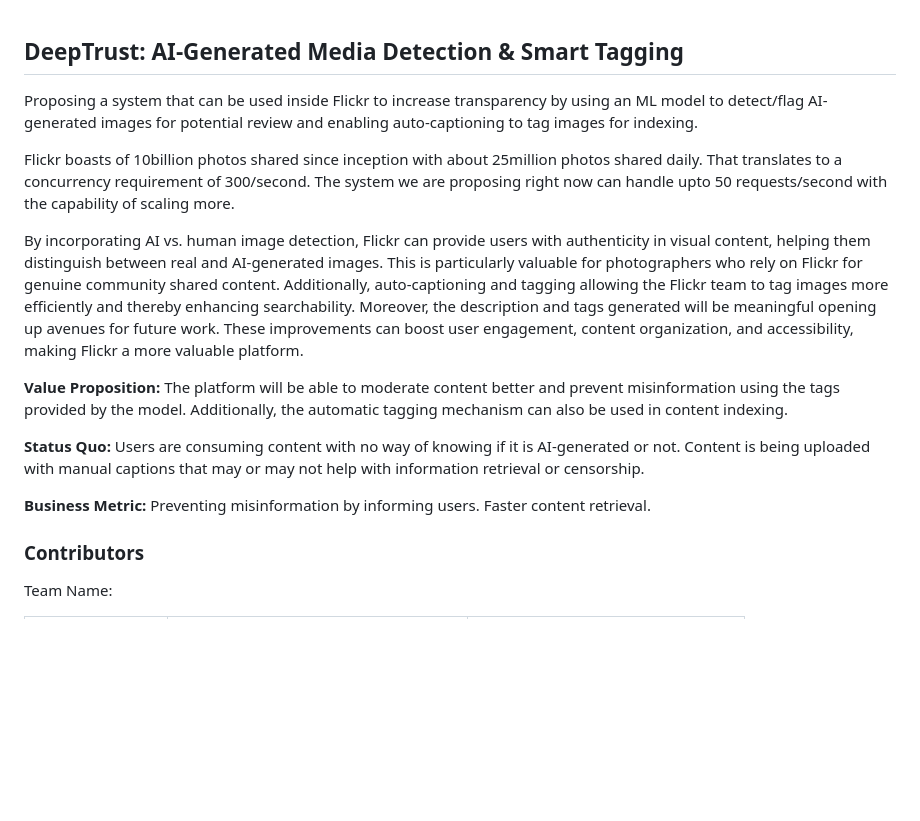
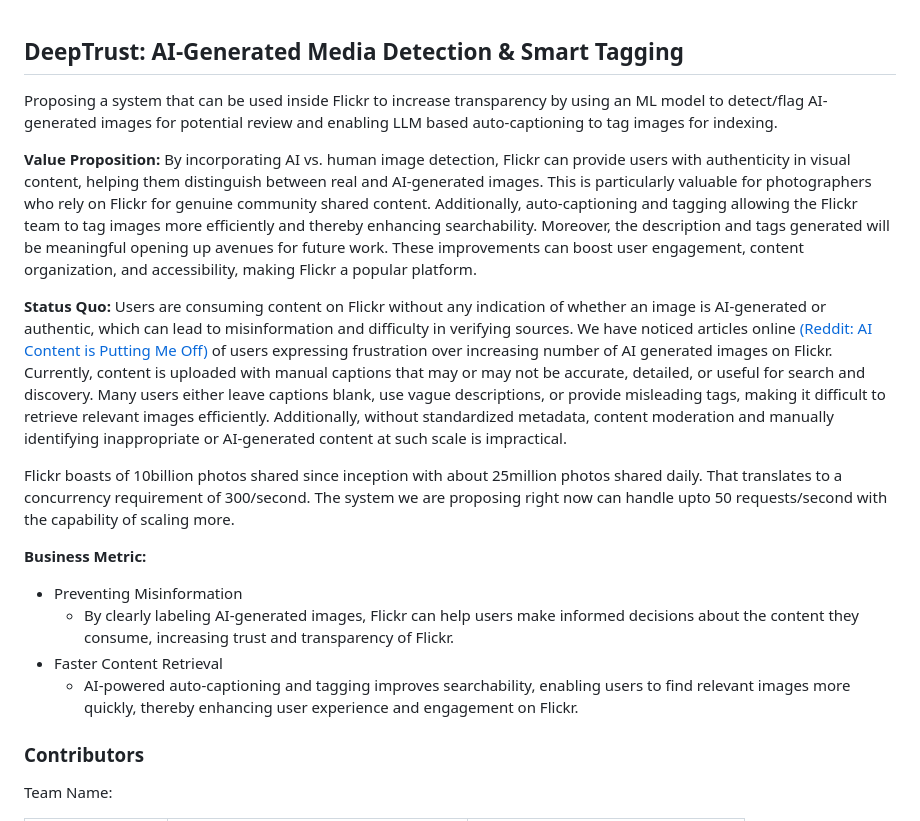
Before and after one commit to SimranKucheria/ECE-GY-9183-Machine-Learning-Systems-Engg-Operations-Project, a Markdown page: README.md, the part around one of its changes. Rendered like a GitHub page; blank space fills up the shorter version.

Commit message:
Modified Value prop to add specifics

```diff
--- a/README.md
+++ b/README.md
@@ -20,17 +20,24 @@ Privacy/Fairness/Ethics Issues -  think about it. Either data or the system itse
 Business Metrics: Throughput, latency etc dont count. Click Through Rate, More customers will buy, more customers will spend less time doing something
 -->
 
-Proposing a system that can be used inside Flickr to increase transparency by using an ML model to detect/flag AI-generated images for potential review and enabling auto-captioning to tag images for indexing.
+Proposing a system that can be used inside Flickr to increase transparency by using an ML model to detect/flag AI-generated images for potential review and enabling LLM based auto-captioning to tag images for indexing.
+
+**Value Proposition:** By incorporating AI vs. human image detection, Flickr can provide users with authenticity in visual content, helping them distinguish between real and AI-generated images. This is particularly valuable for photographers who rely on Flickr for genuine community shared content. Additionally, auto-captioning and tagging allowing the Flickr team to tag images more efficiently and thereby enhancing searchability. Moreover, the description and tags generated will be meaningful opening up avenues for future work. These improvements can boost user engagement, content organization, and accessibility, making Flickr a popular platform.
+
+<!-- The platform will be able to moderate content better and prevent misinformation using the tags provided by the model. Additionally, the automatic tagging mechanism can also be used in content indexing. -->
+
+**Status Quo:** Users are consuming content on Flickr without any indication of whether an image is AI-generated or authentic, which can lead to misinformation and difficulty in verifying sources. We have noticed articles online [(Reddit: AI Content is Putting Me Off)](https://www.reddit.com/r/flickr/comments/1bajy3p/ai_content_is_putting_me_off/) of users expressing frustration over increasing number of AI generated images on Flickr. Currently, content is uploaded with manual captions that may or may not be accurate, detailed, or useful for search and discovery. Many users either leave captions blank, use vague descriptions, or provide misleading tags, making it difficult to retrieve relevant images efficiently. Additionally, without standardized metadata, content moderation and manually identifying inappropriate or AI-generated content at such scale is impractical.
 
 Flickr boasts of 10billion photos shared since inception with about 25million photos shared daily. That translates to a concurrency requirement of 300/second. The system we are proposing right now can handle upto 50 requests/second with the capability of scaling more.
 
-By incorporating AI vs. human image detection, Flickr can provide users with authenticity in visual content, helping them distinguish between real and AI-generated images. This is particularly valuable for photographers who rely on Flickr for genuine community shared content. Additionally, auto-captioning and tagging allowing the Flickr team to tag images more efficiently and thereby enhancing searchability. Moreover, the description and tags generated will be meaningful opening up avenues for future work. These improvements can boost user engagement, content organization, and accessibility, making Flickr a more valuable platform.
+<!--
+Users are consuming content with no way of knowing if it is AI-generated or not. Content is being uploaded with manual captions that may or may not help with information retrieval or censorship. -->
 
-**Value Proposition:** The platform will be able to moderate content better and prevent misinformation using the tags provided by the model. Additionally, the automatic tagging mechanism can also be used in content indexing.
-
-**Status Quo:** Users are consuming content with no way of knowing if it is AI-generated or not. Content is being uploaded with manual captions that may or may not help with information retrieval or censorship.
-
-**Business Metric:** Preventing misinformation by informing users. Faster content retrieval.
+**Business Metric:**
+- Preventing Misinformation
+  - By clearly labeling AI-generated images, Flickr can help users make informed decisions about the content they consume, increasing trust and transparency of Flickr.
+- Faster Content Retrieval
+  - AI-powered auto-captioning and tagging improves searchability, enabling users to find relevant images more quickly, thereby enhancing user experience and engagement on Flickr.
 
 ### Contributors
 
```
Also changed, not shown: other parts of README.md (+1 -2 lines).
